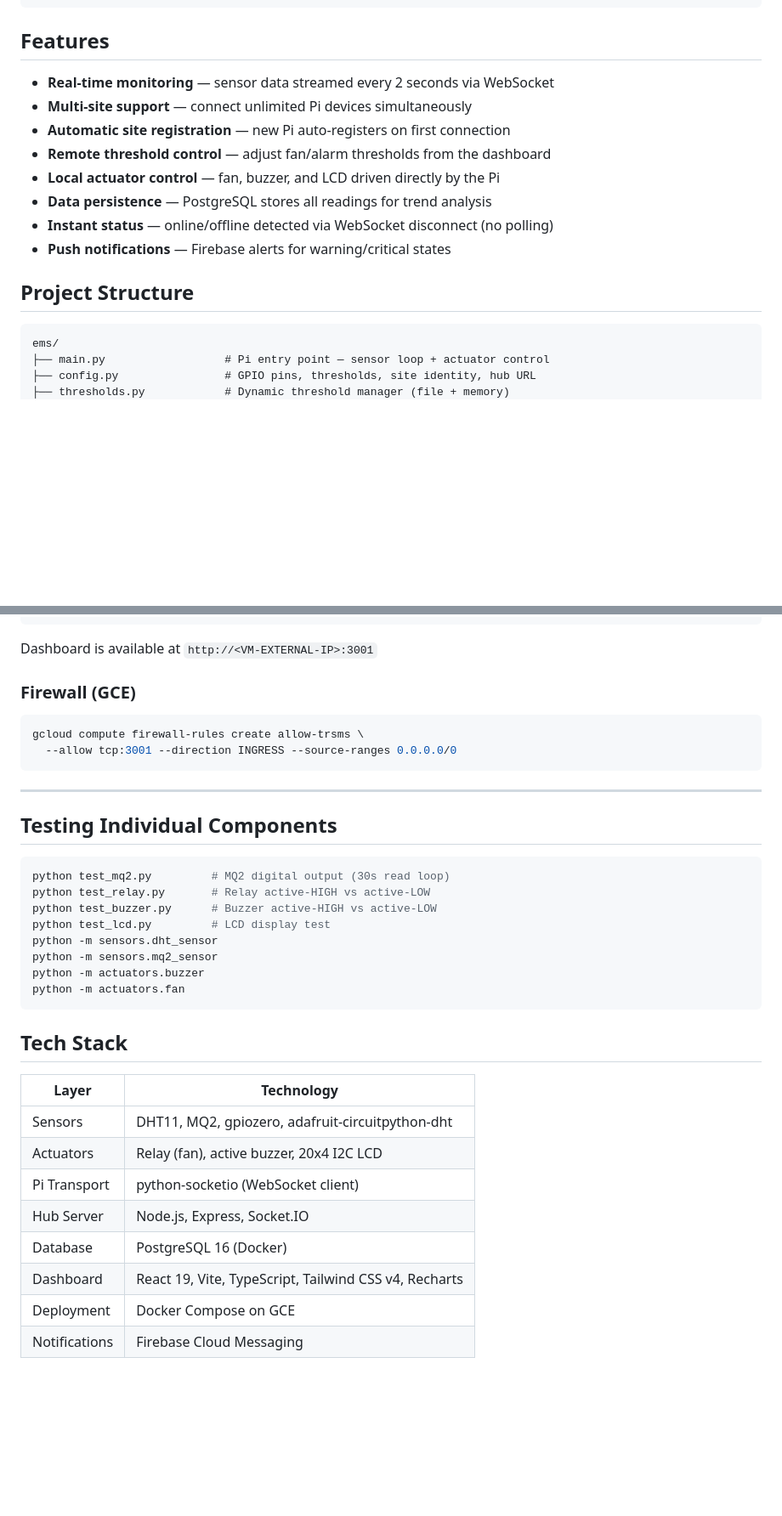
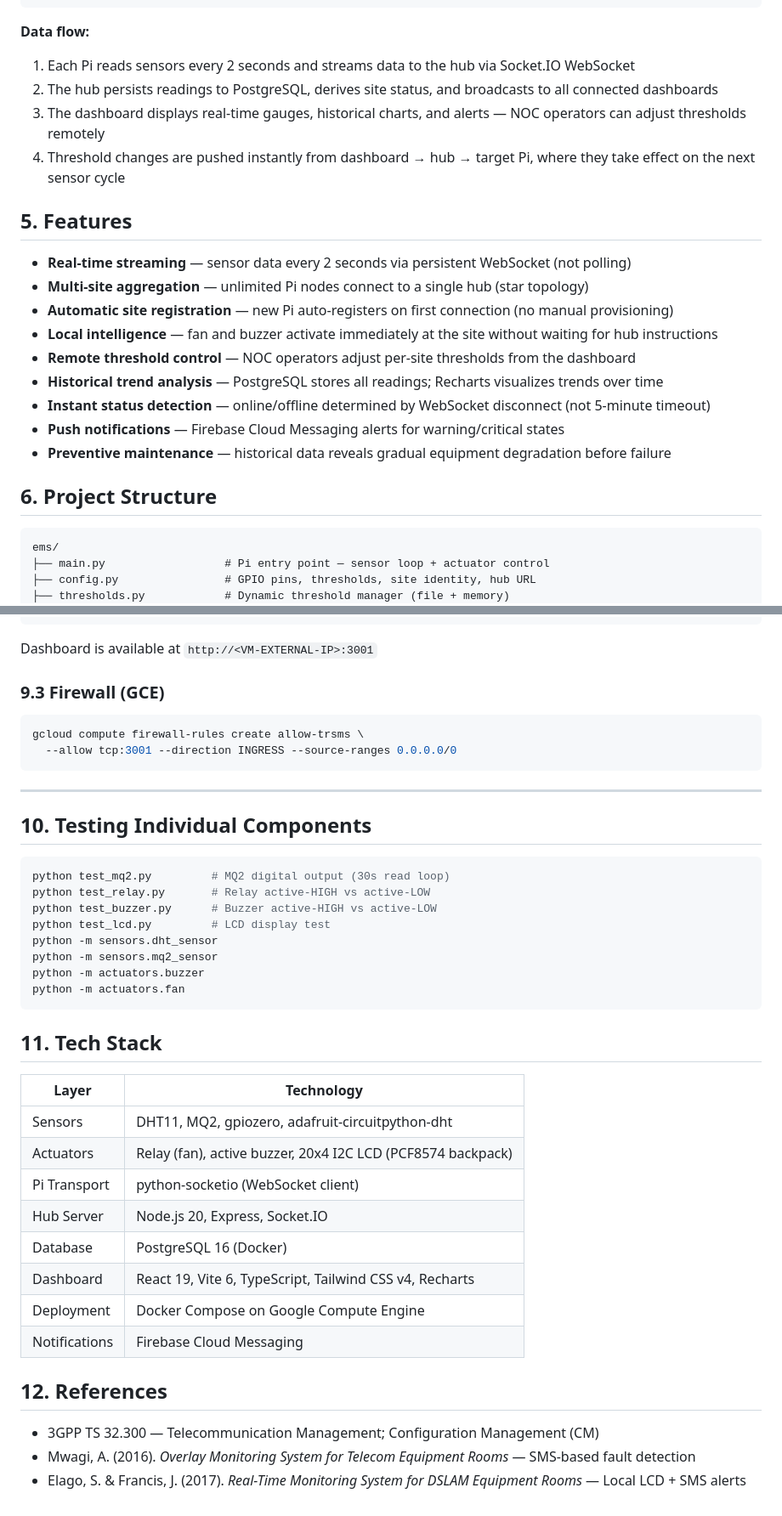
Before and after one commit to perried/Embedded-System-Project, a Markdown page: README.md, 2 parts joined by grey strips. Shown at 85% size. GitHub-like rendering; blank space fills up the shorter version.

````diff
--- a/README.md
+++ b/README.md
@@ -26,18 +57,25 @@ A hub-and-spoke environmental monitoring system for telecom equipment rooms. Ras
                   └────────────────┘
 ```
 
-## Features
+**Data flow:**
+1. Each Pi reads sensors every 2 seconds and streams data to the hub via Socket.IO WebSocket
+2. The hub persists readings to PostgreSQL, derives site status, and broadcasts to all connected dashboards
+3. The dashboard displays real-time gauges, historical charts, and alerts — NOC operators can adjust thresholds remotely
+4. Threshold changes are pushed instantly from dashboard → hub → target Pi, where they take effect on the next sensor cycle
 
-- **Real-time monitoring** — sensor data streamed every 2 seconds via WebSocket
-- **Multi-site support** — connect unlimited Pi devices simultaneously
-- **Automatic site registration** — new Pi auto-registers on first connection
-- **Remote threshold control** — adjust fan/alarm thresholds from the dashboard
-- **Local actuator control** — fan, buzzer, and LCD driven directly by the Pi
-- **Data persistence** — PostgreSQL stores all readings for trend analysis
-- **Instant status** — online/offline detected via WebSocket disconnect (no polling)
-- **Push notifications** — Firebase alerts for warning/critical states
+## 5. Features
 
-## Project Structure
+- **Real-time streaming** — sensor data every 2 seconds via persistent WebSocket (not polling)
+- **Multi-site aggregation** — unlimited Pi nodes connect to a single hub (star topology)
+- **Automatic site registration** — new Pi auto-registers on first connection (no manual provisioning)
+- **Local intelligence** — fan and buzzer activate immediately at the site without waiting for hub instructions
+- **Remote threshold control** — NOC operators adjust per-site thresholds from the dashboard
+- **Historical trend analysis** — PostgreSQL stores all readings; Recharts visualizes trends over time
+- **Instant status detection** — online/offline determined by WebSocket disconnect (not 5-minute timeout)
+- **Push notifications** — Firebase Cloud Messaging alerts for warning/critical states
+- **Preventive maintenance** — historical data reveals gradual equipment degradation before failure
+
+## 6. Project Structure
 
 ```
 ems/
@@ -188,7 +227,7 @@ curl http://localhost:3001/health
 
 Dashboard is available at `http://<VM-EXTERNAL-IP>:3001`
 
-### Firewall (GCE)
+### 9.3 Firewall (GCE)
 
 ```bash
 gcloud compute firewall-rules create allow-trsms \
@@ -197,7 +236,7 @@ gcloud compute firewall-rules create allow-trsms \
 
 ---
 
-## Testing Individual Components
+## 10. Testing Individual Components
 
 ```bash
 python test_mq2.py         # MQ2 digital output (30s read loop)
@@ -210,15 +249,21 @@ python -m actuators.buzzer
 python -m actuators.fan
 ```
 
-## Tech Stack
+## 11. Tech Stack
 
 | Layer | Technology |
 |-------|-----------|
 | Sensors | DHT11, MQ2, gpiozero, adafruit-circuitpython-dht |
-| Actuators | Relay (fan), active buzzer, 20x4 I2C LCD |
+| Actuators | Relay (fan), active buzzer, 20x4 I2C LCD (PCF8574 backpack) |
 | Pi Transport | python-socketio (WebSocket client) |
-| Hub Server | Node.js, Express, Socket.IO |
+| Hub Server | Node.js 20, Express, Socket.IO |
 | Database | PostgreSQL 16 (Docker) |
-| Dashboard | React 19, Vite, TypeScript, Tailwind CSS v4, Recharts |
-| Deployment | Docker Compose on GCE |
+| Dashboard | React 19, Vite 6, TypeScript, Tailwind CSS v4, Recharts |
+| Deployment | Docker Compose on Google Compute Engine |
 | Notifications | Firebase Cloud Messaging |
+
+## 12. References
+
+- 3GPP TS 32.300 — Telecommunication Management; Configuration Management (CM)
+- Mwagi, A. (2016). *Overlay Monitoring System for Telecom Equipment Rooms* — SMS-based fault detection
+- Elago, S. & Francis, J. (2017). *Real-Time Monitoring System for DSLAM Equipment Rooms* — Local LCD + SMS alerts
````
Also changed, not shown: other parts of README.md (+65 -33 lines).
